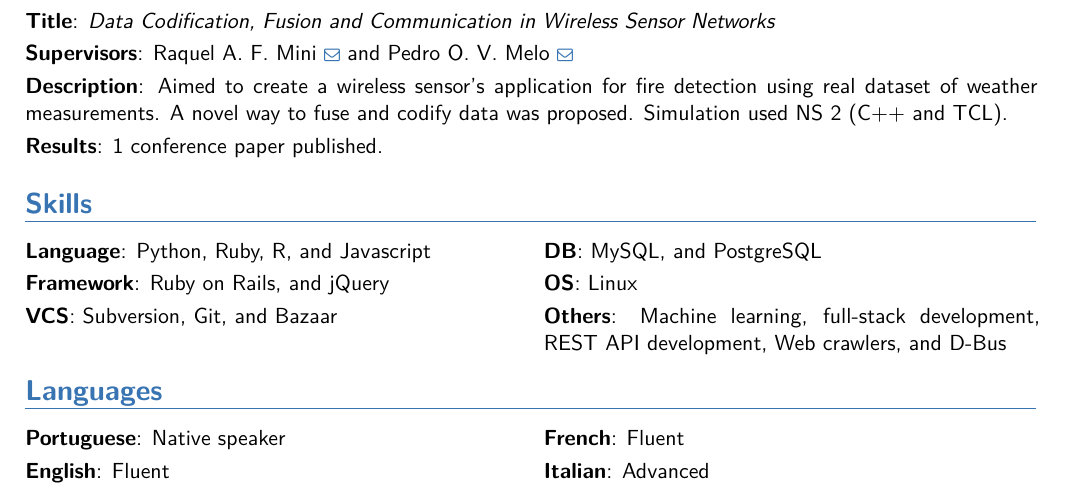
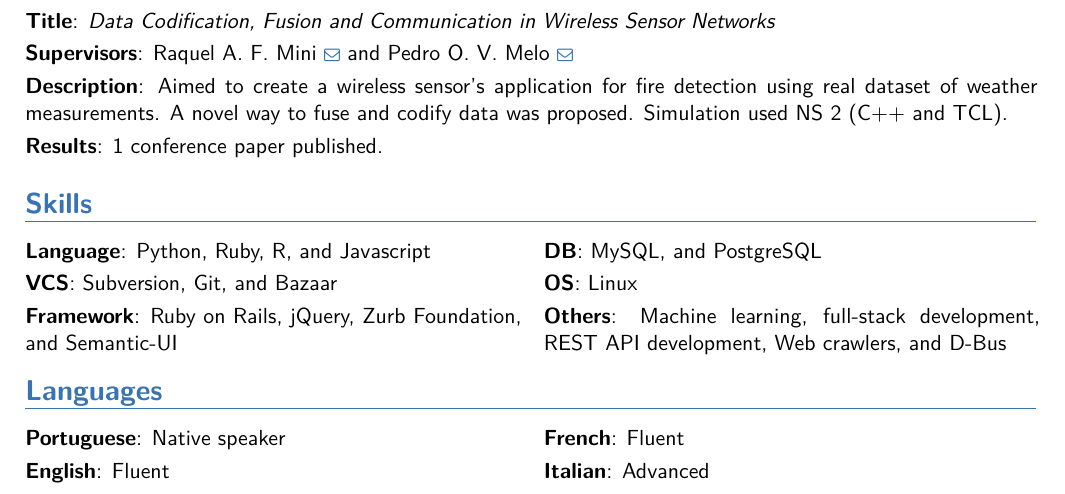
Before and after one commit to edumucelli/cv, a LaTeX CV (modern/curriculo.tex, which reads modern/skills.tex): part of page 1 of 3, cut so that both start at the same text. The pictures show the PDF file modern/curriculo.pdf that the author committed with the source.

Commit message:
Adding Zurb Foundation and Semantic UI

```diff
--- a/modern/skills.tex
+++ b/modern/skills.tex
@@ -1,5 +1,5 @@
 \section{Skills}
 
 \cvdoubleitem{\protect\languages}{Python, Ruby, R, \pand Javascript}{\protect\db}{MySQL, \pand PostgreSQL}
-\cvdoubleitem{Framework}{Ruby on Rails, \pand jQuery}{\protect\os}{Linux}
-\cvdoubleitem{\protect\vcs}{Subversion, Git, \pand Bazaar}{\protect\other}{Machine learning, full-stack development, REST API development, \crawling, \pand D-Bus}
+\cvdoubleitem{\protect\vcs}{Subversion, Git, \pand Bazaar}{\protect\os}{Linux}
+\cvdoubleitem{Framework}{Ruby on Rails, jQuery, Zurb Foundation, \pand Semantic-UI}{\protect\other}{Machine learning, full-stack development, REST API development, \crawling, \pand D-Bus}
```
Also changed, not shown: modern/curriculo.pdf.
